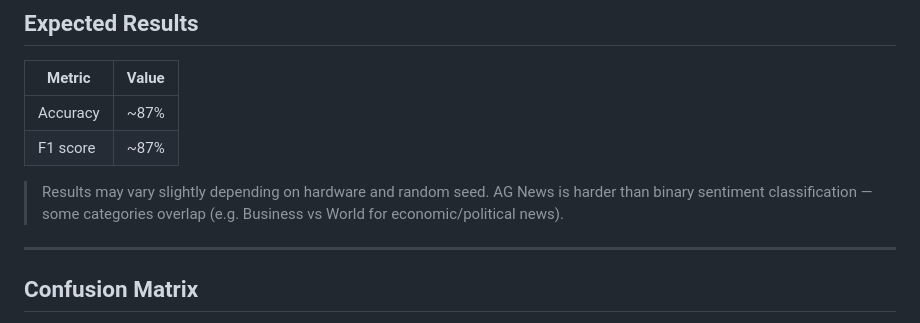
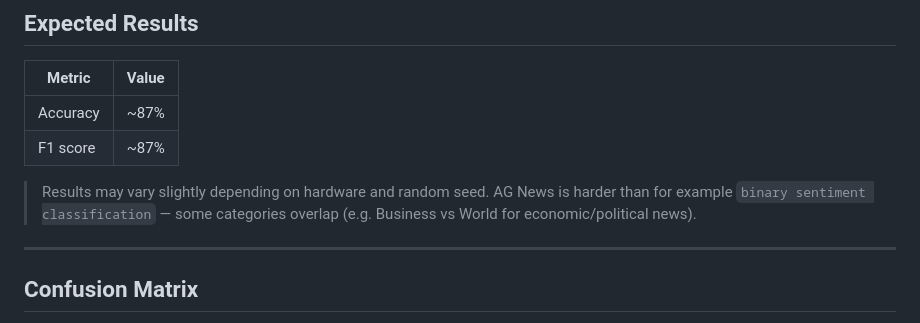
Before and after one commit to dariusz-trawicki/coding-examples, a Markdown page: ai-machine-learning/fine-tuning-llm-news-class/README.md, the part around one of its changes. Rendered like a GitHub page.

```diff
--- a/ai-machine-learning/fine-tuning-llm-news-class/README.md
+++ b/ai-machine-learning/fine-tuning-llm-news-class/README.md
@@ -152,7 +152,7 @@ Opens a Gradio interface at [http://127.0.0.1:7860](http://127.0.0.1:7860).
 | Accuracy | ~87%  |
 | F1 score | ~87%  |
 
-> Results may vary slightly depending on hardware and random seed. AG News is harder than binary sentiment classification — some categories overlap (e.g. Business vs World for economic/political news).
+> Results may vary slightly depending on hardware and random seed. AG News is harder than for example `binary sentiment classification` — some categories overlap (e.g. Business vs World for economic/political news).
 
 ---
 
```
Also changed, not shown: other parts of ai-machine-learning/fine-tuning-llm-news-class/README.md (+1 -1 lines).
